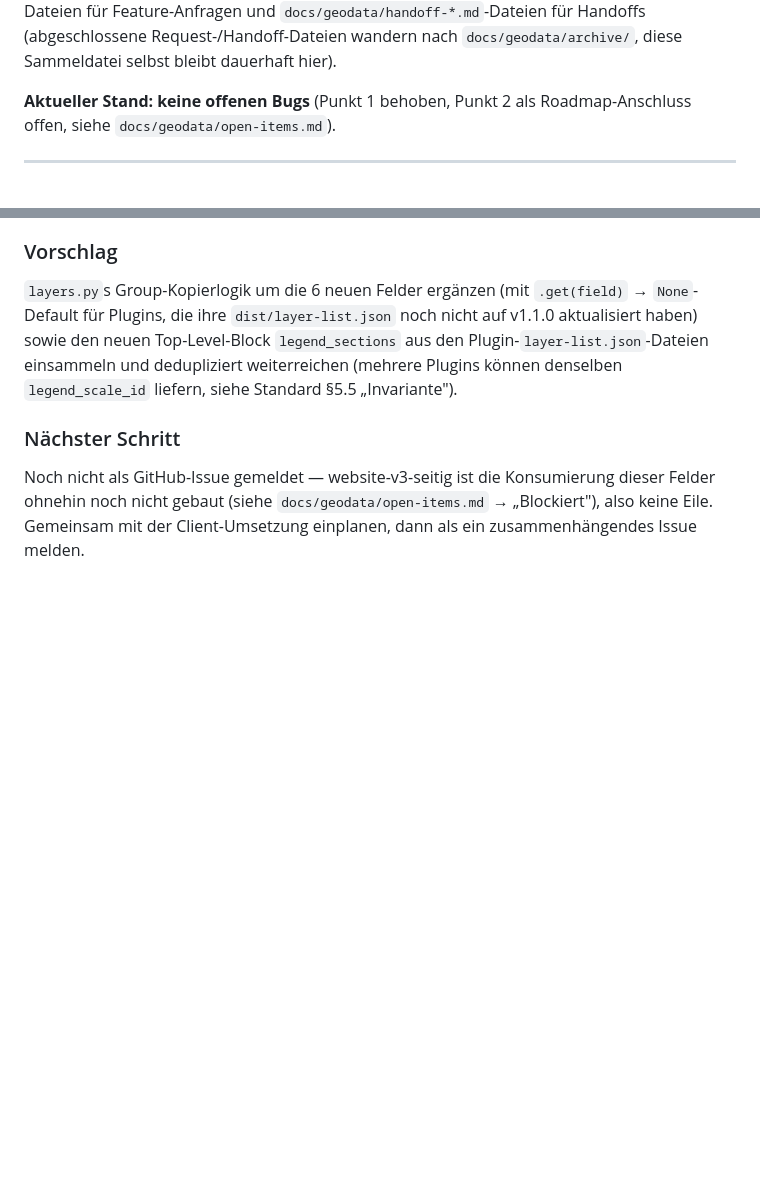
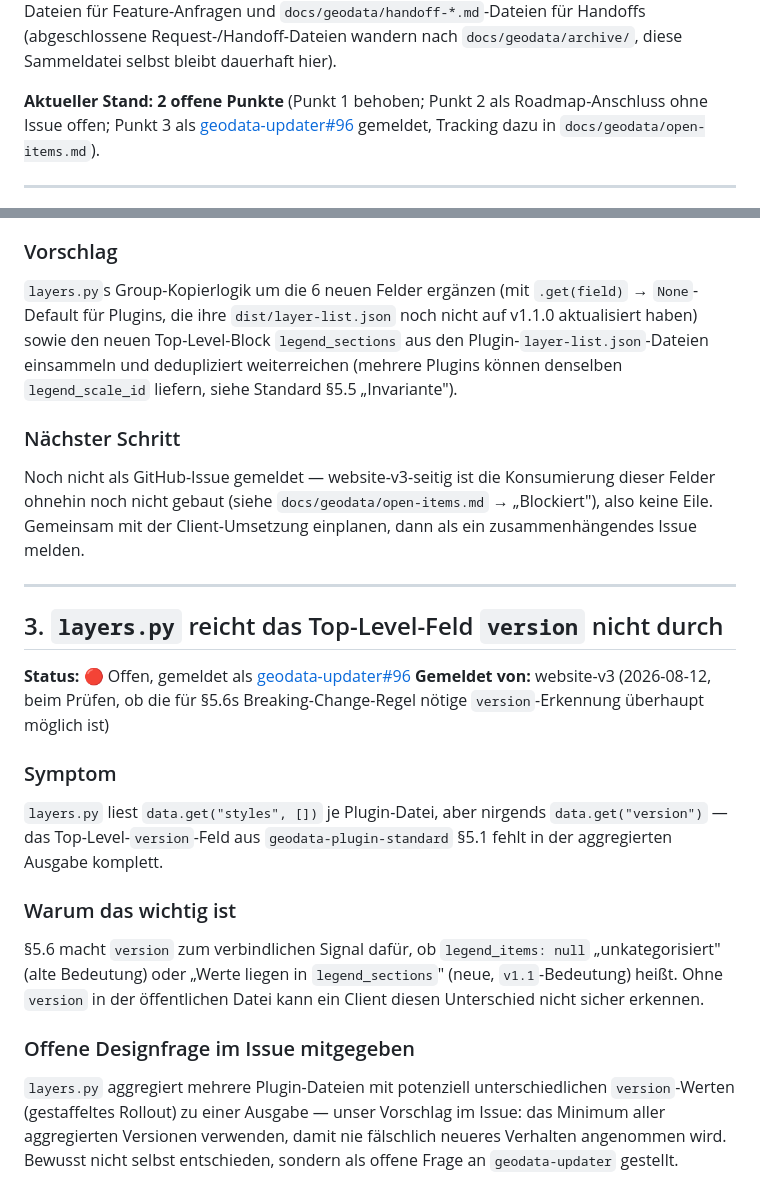
Before and after one commit to brikbrik94/website-v3, a Markdown page: docs/geodata/bug-reports.md, 2 parts joined by grey strips. GitHub-like rendering; blank space fills up the shorter version.

```diff
--- a/docs/geodata/bug-reports.md
+++ b/docs/geodata/bug-reports.md
@@ -21,8 +21,9 @@ Feature-Anfragen und `docs/geodata/handoff-*.md`-Dateien für Handoffs (abgeschl
 Request-/Handoff-Dateien wandern nach `docs/geodata/archive/`, diese Sammeldatei selbst bleibt
 dauerhaft hier).
 
-**Aktueller Stand: keine offenen Bugs** (Punkt 1 behoben, Punkt 2 als Roadmap-Anschluss offen,
-siehe `docs/geodata/open-items.md`).
+**Aktueller Stand: 2 offene Punkte** (Punkt 1 behoben; Punkt 2 als Roadmap-Anschluss ohne Issue
+offen; Punkt 3 als [geodata-updater#96](https://github.com/brikbrik94/geodata-updater/issues/96)
+gemeldet, Tracking dazu in `docs/geodata/open-items.md`).
 
 ---
 
@@ -111,3 +112,30 @@ Standard §5.5 „Invariante").
 Noch nicht als GitHub-Issue gemeldet — website-v3-seitig ist die Konsumierung dieser Felder
 ohnehin noch nicht gebaut (siehe `docs/geodata/open-items.md` → „Blockiert"), also keine Eile.
 Gemeinsam mit der Client-Umsetzung einplanen, dann als ein zusammenhängendes Issue melden.
+
+---
+
+## 3. `layers.py` reicht das Top-Level-Feld `version` nicht durch
+
+**Status:** 🔴 Offen, gemeldet als [geodata-updater#96](https://github.com/brikbrik94/geodata-updater/issues/96)
+**Gemeldet von:** website-v3 (2026-08-12, beim Prüfen, ob die für §5.6s Breaking-Change-Regel
+nötige `version`-Erkennung überhaupt möglich ist)
+
+### Symptom
+
+`layers.py` liest `data.get("styles", [])` je Plugin-Datei, aber nirgends `data.get("version")` —
+das Top-Level-`version`-Feld aus `geodata-plugin-standard` §5.1 fehlt in der aggregierten
+Ausgabe komplett.
+
+### Warum das wichtig ist
+
+§5.6 macht `version` zum verbindlichen Signal dafür, ob `legend_items: null` „unkategorisiert"
+(alte Bedeutung) oder „Werte liegen in `legend_sections`" (neue, `v1.1`-Bedeutung) heißt. Ohne
+`version` in der öffentlichen Datei kann ein Client diesen Unterschied nicht sicher erkennen.
+
+### Offene Designfrage im Issue mitgegeben
+
+`layers.py` aggregiert mehrere Plugin-Dateien mit potenziell unterschiedlichen `version`-Werten
+(gestaffeltes Rollout) zu einer Ausgabe — unser Vorschlag im Issue: das Minimum aller
+aggregierten Versionen verwenden, damit nie fälschlich neueres Verhalten angenommen wird. Bewusst
+nicht selbst entschieden, sondern als offene Frage an `geodata-updater` gestellt.
```
Also changed, not shown: docs/CHANGELOG.md (+9 -0 lines), docs/geodata/open-items.md (+14 -3 lines).
